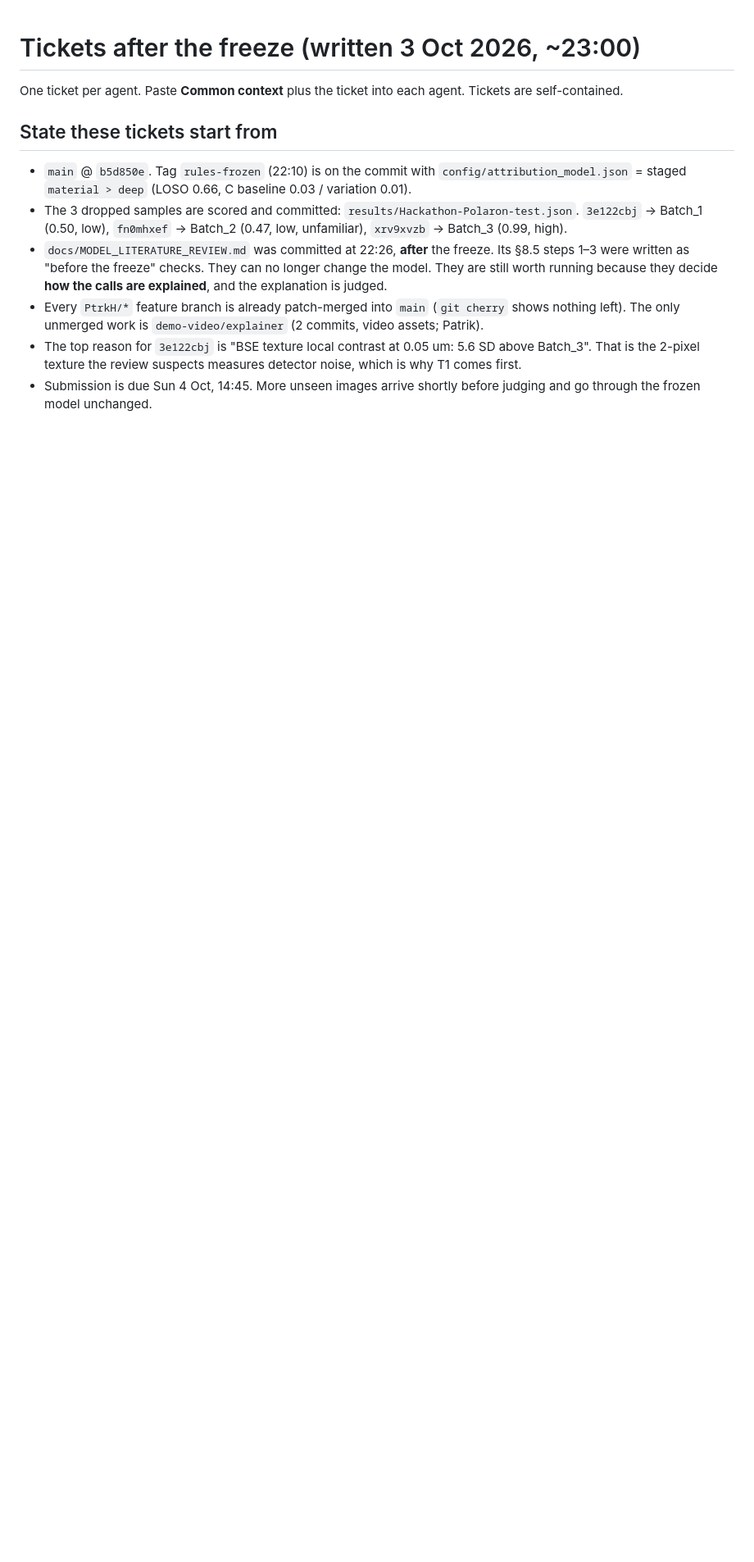
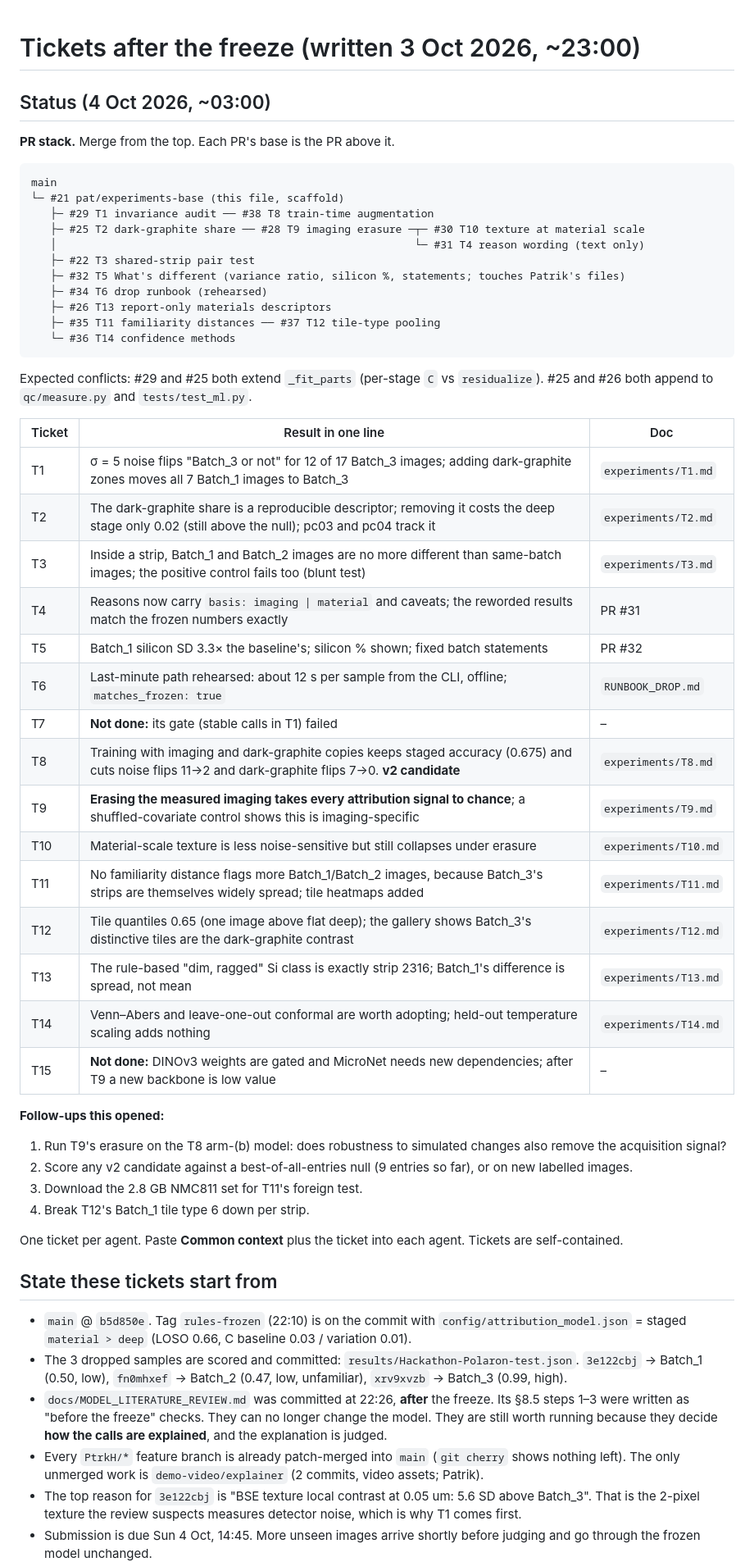
Before and after one commit to batch-size-2/catalyst, a Markdown page: docs/TICKETS.md, the part around the change. Shown at 82% size. GitHub-like rendering; blank space fills up the shorter version.

Commit message:
Add the ticket status, PR stack and one-line results to TICKETS.md.
Generated with [Devin](https://devin.ai)

Co-Authored-By: Devin <158243242+devin-ai-integration[bot]@users.noreply.github.com>

````diff
--- a/docs/TICKETS.md
+++ b/docs/TICKETS.md
@@ -1,4 +1,49 @@
 # Tickets after the freeze (written 3 Oct 2026, ~23:00)
+
+## Status (4 Oct 2026, ~03:00)
+
+**PR stack.** Merge from the top. Each PR's base is the PR above it.
+
+```
+main
+└─ #21 pat/experiments-base (this file, scaffold)
+   ├─ #29 T1 invariance audit ── #38 T8 train-time augmentation
+   ├─ #25 T2 dark-graphite share ── #28 T9 imaging erasure ─┬─ #30 T10 texture at material scale
+   │                                                        └─ #31 T4 reason wording (text only)
+   ├─ #22 T3 shared-strip pair test
+   ├─ #32 T5 What's different (variance ratio, silicon %, statements; touches Patrik's files)
+   ├─ #34 T6 drop runbook (rehearsed)
+   ├─ #26 T13 report-only materials descriptors
+   ├─ #35 T11 familiarity distances ── #37 T12 tile-type pooling
+   └─ #36 T14 confidence methods
+```
+
+Expected conflicts: #29 and #25 both extend `_fit_parts` (per-stage `C` vs `residualize`). #25 and #26 both append to `qc/measure.py` and `tests/test_ml.py`.
+
+| Ticket | Result in one line | Doc |
+|---|---|---|
+| T1 | σ = 5 noise flips "Batch_3 or not" for 12 of 17 Batch_3 images; adding dark-graphite zones moves all 7 Batch_1 images to Batch_3 | `experiments/T1.md` |
+| T2 | The dark-graphite share is a reproducible descriptor; removing it costs the deep stage only 0.02 (still above the null); pc03 and pc04 track it | `experiments/T2.md` |
+| T3 | Inside a strip, Batch_1 and Batch_2 images are no more different than same-batch images; the positive control fails too (blunt test) | `experiments/T3.md` |
+| T4 | Reasons now carry `basis: imaging \| material` and caveats; the reworded results match the frozen numbers exactly | PR #31 |
+| T5 | Batch_1 silicon SD 3.3× the baseline's; silicon % shown; fixed batch statements | PR #32 |
+| T6 | Last-minute path rehearsed: about 12 s per sample from the CLI, offline; `matches_frozen: true` | `RUNBOOK_DROP.md` |
+| T7 | **Not done:** its gate (stable calls in T1) failed | – |
+| T8 | Training with imaging and dark-graphite copies keeps staged accuracy (0.675) and cuts noise flips 11→2 and dark-graphite flips 7→0. **v2 candidate** | `experiments/T8.md` |
+| T9 | **Erasing the measured imaging takes every attribution signal to chance**; a shuffled-covariate control shows this is imaging-specific | `experiments/T9.md` |
+| T10 | Material-scale texture is less noise-sensitive but still collapses under erasure | `experiments/T10.md` |
+| T11 | No familiarity distance flags more Batch_1/Batch_2 images, because Batch_3's strips are themselves widely spread; tile heatmaps added | `experiments/T11.md` |
+| T12 | Tile quantiles 0.65 (one image above flat deep); the gallery shows Batch_3's distinctive tiles are the dark-graphite contrast | `experiments/T12.md` |
+| T13 | The rule-based "dim, ragged" Si class is exactly strip 2316; Batch_1's difference is spread, not mean | `experiments/T13.md` |
+| T14 | Venn–Abers and leave-one-out conformal are worth adopting; held-out temperature scaling adds nothing | `experiments/T14.md` |
+| T15 | **Not done:** DINOv3 weights are gated and MicroNet needs new dependencies; after T9 a new backbone is low value | – |
+
+**Follow-ups this opened:**
+
+1. Run T9's erasure on the T8 arm-(b) model: does robustness to simulated changes also remove the acquisition signal?
+2. Score any v2 candidate against a best-of-all-entries null (9 entries so far), or on new labelled images.
+3. Download the 2.8 GB NMC811 set for T11's foreign test.
+4. Break T12's Batch_1 tile type 6 down per strip.
 
 One ticket per agent. Paste **Common context** plus the ticket into each agent. Tickets are self-contained.
 
````
